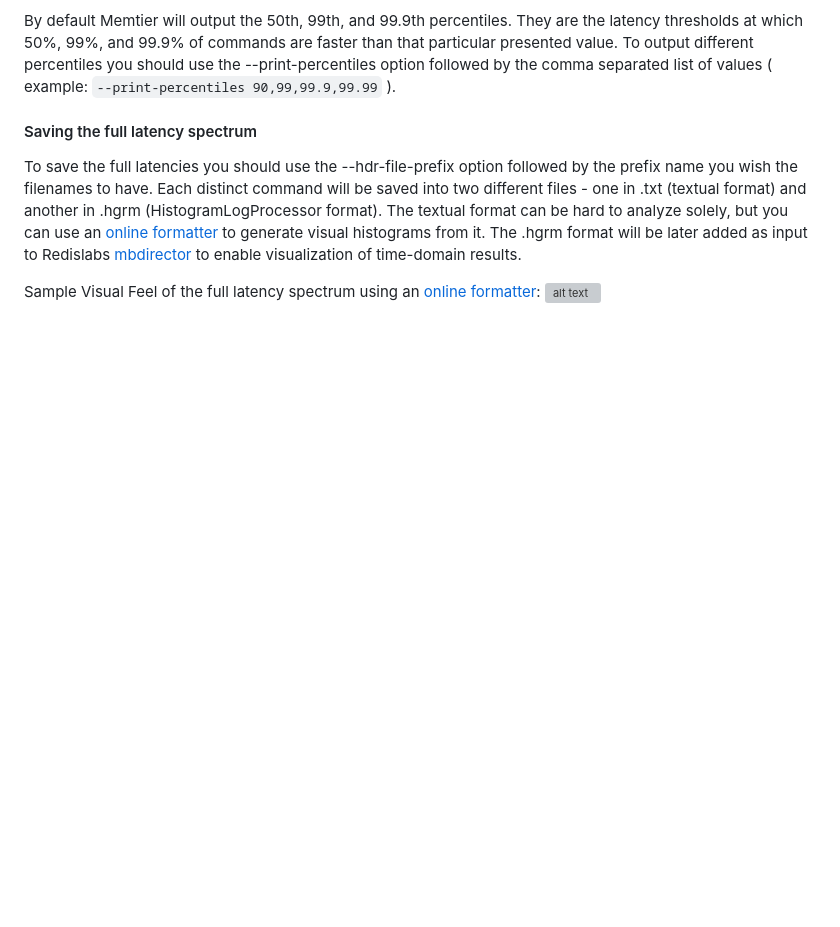
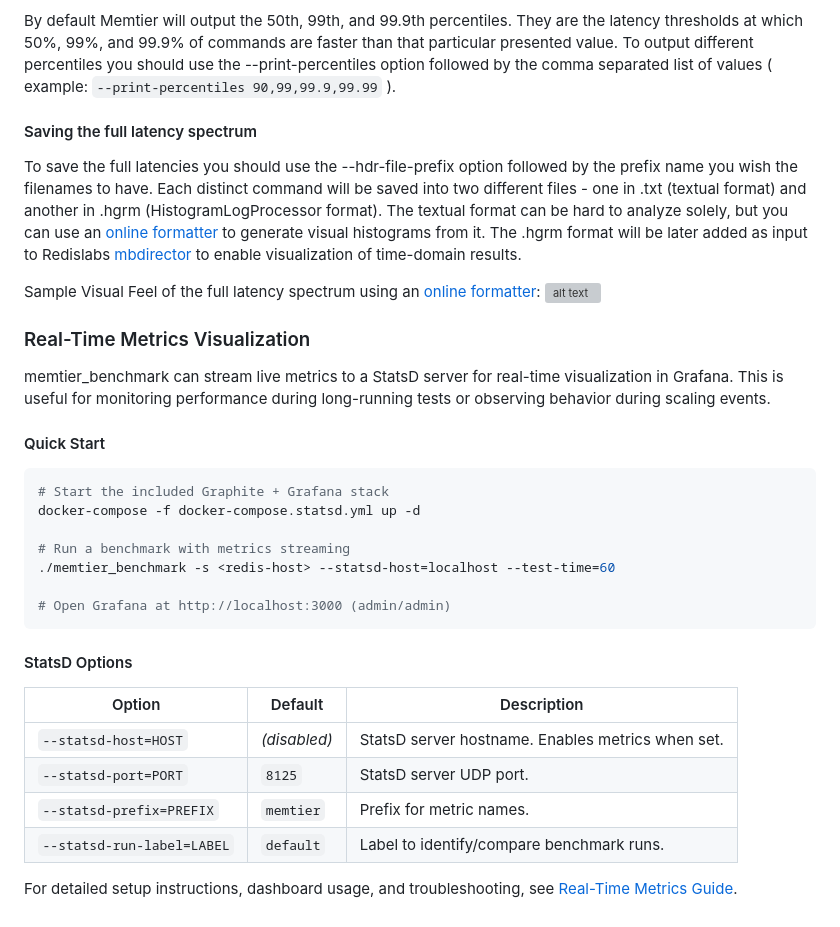
Before and after one commit to RedisLabs/memtier_benchmark, a Markdown page: README.md, the part around the change. Drawn GitHub-style; blank space fills up the shorter version; grey boxes are pictures that could not be loaded.

````diff
--- a/README.md
+++ b/README.md
@@ -180,3 +180,30 @@ Sample Visual Feel of the full latency spectrum using an [online formatter](http
 
 
 [sample_visual_histogram]: ./docs/sample_visual_histogram.png "Sample Full Latency Spectrum Histogram"
+
+### Real-Time Metrics Visualization
+
+memtier_benchmark can stream live metrics to a StatsD server for real-time visualization in Grafana. This is useful for monitoring performance during long-running tests or observing behavior during scaling events.
+
+#### Quick Start
+
+```bash
+# Start the included Graphite + Grafana stack
+docker-compose -f docker-compose.statsd.yml up -d
+
+# Run a benchmark with metrics streaming
+./memtier_benchmark -s <redis-host> --statsd-host=localhost --test-time=60
+
+# Open Grafana at http://localhost:3000 (admin/admin)
+```
+
+#### StatsD Options
+
+| Option | Default | Description |
+|--------|---------|-------------|
+| `--statsd-host=HOST` | *(disabled)* | StatsD server hostname. Enables metrics when set. |
+| `--statsd-port=PORT` | `8125` | StatsD server UDP port. |
+| `--statsd-prefix=PREFIX` | `memtier` | Prefix for metric names. |
+| `--statsd-run-label=LABEL` | `default` | Label to identify/compare benchmark runs. |
+
+For detailed setup instructions, dashboard usage, and troubleshooting, see [Real-Time Metrics Guide](docs/REALTIME_METRICS.md).
````
Also changed, not shown: STATSD_IMPLEMENTATION_CONTEXT.md (deleted, +0 -248 lines), docs/REALTIME_METRICS.md (added, +205 -0 lines).
